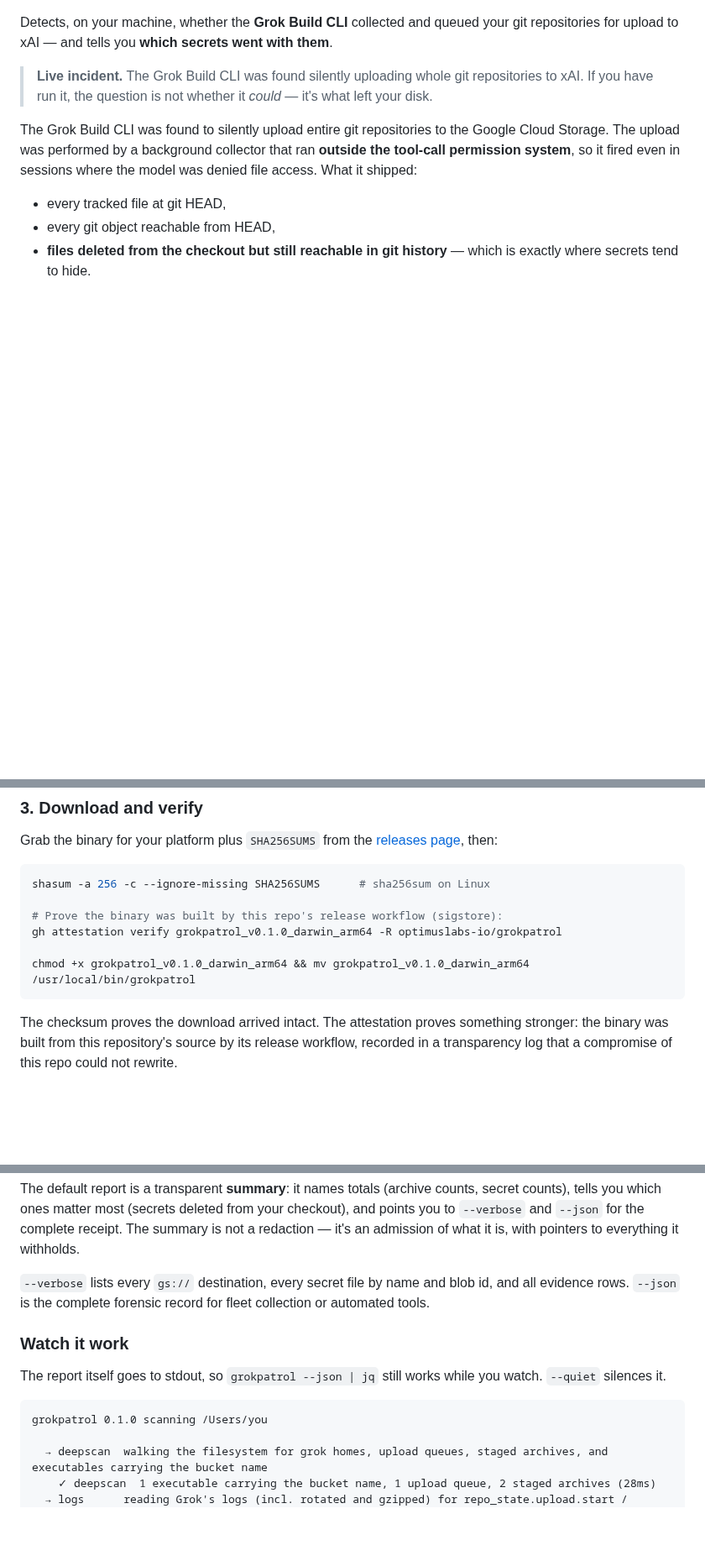
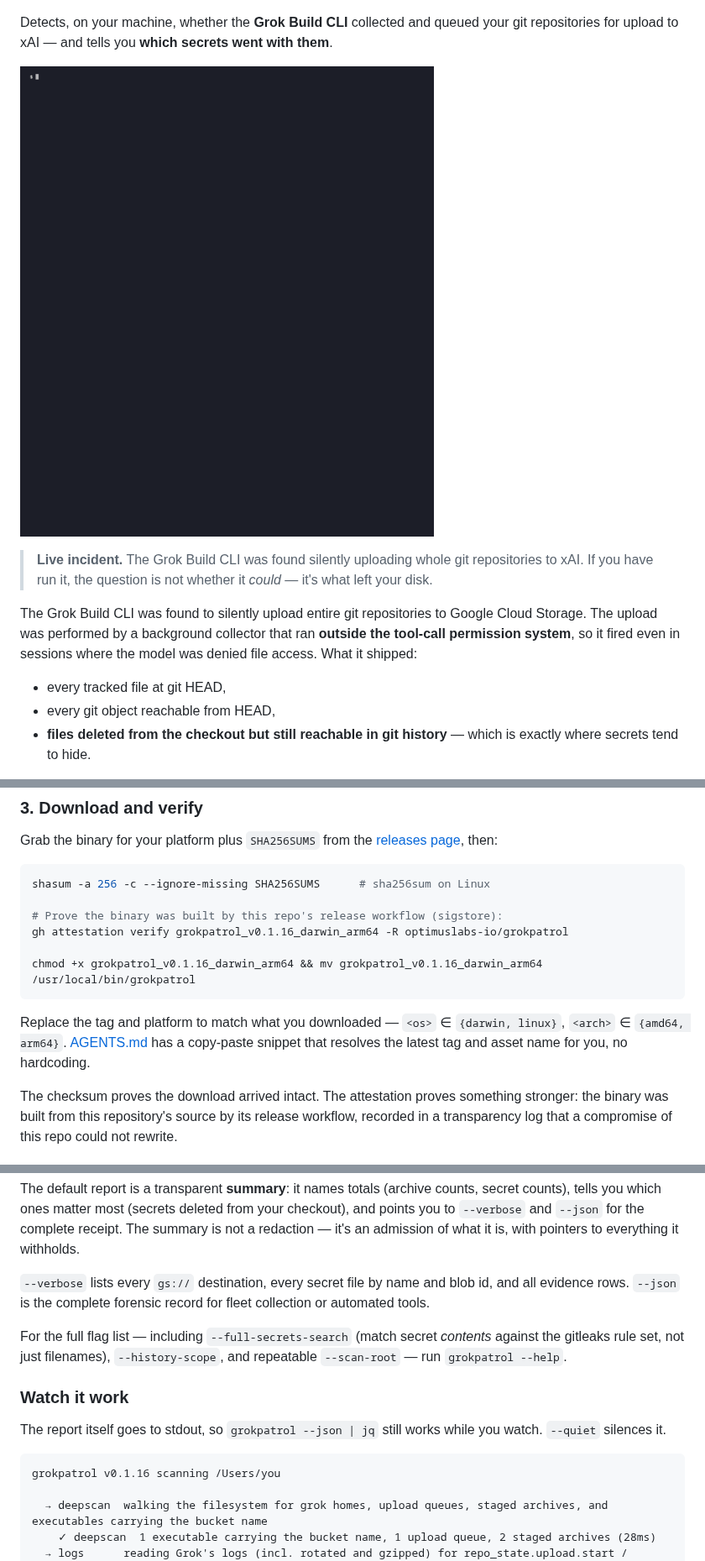
Before and after one commit to optimuslabs-io/grokpatrol, a Markdown page: README.md, 3 parts joined by grey strips. Shown at 84% size. Rendered like a GitHub page; pictures changed too: docs/demo.gif (added); blank space fills up the shorter version.

Commit message:
docs(README): add demo GIF, link SECURITY/CONTRIBUTING, fix install placeholders + nits
- Add docs/demo.gif (vhs scan of a synthetic compromised host: animated banner,
  six checks, then VERDICT: COMPROMISED with deleted-but-in-history secrets) and
  show it at the top.
- Point install/verify examples at a current tag and note the {os}/{arch}
  placeholders; AGENTS.md has the tag-resolving snippet.
- Link CONTRIBUTING.md and SECURITY.md (private vuln reporting).
- Point Use at 'grokpatrol --help' and surface --full-secrets-search.
- Add Go Reference + platform badges; refresh sample-output version; fix
  'Google Cloud Storage' grammar; strip trailing whitespace.

Co-Authored-By: Claude Opus 4.8 <noreply@anthropic.com>

````diff
--- a/README.md
+++ b/README.md
@@ -10,16 +12,15 @@
 Detects, on your machine, whether the **Grok Build CLI** collected and queued your
 git repositories for upload to xAI — and tells you **which secrets went with them**.
 
-<!-- Demo GIF goes here. Generate with `vhs demo.tape` (charmbracelet/vhs) in a throwaway
-     VM or container -- `make demo` writes live indicator strings that can trip corporate EDR --
-     then commit docs/demo.gif and uncomment the line below.
-![grokpatrol scanning a compromised host](docs/demo.gif)
--->
+![grokpatrol scanning a synthetic compromised host: the animated banner, six checks, then VERDICT: COMPROMISED — with the two secrets deleted from the checkout but still alive in git history flagged for rotation](docs/demo.gif)
+
+<!-- Regenerate with `vhs demo.tape` (charmbracelet/vhs) in a throwaway VM or container:
+     `make demo` plants live indicator strings that can trip corporate EDR. -->
 
 > **Live incident.** The Grok Build CLI was found silently uploading whole git repositories to
 > xAI. If you have run it, the question is not whether it *could* — it's what left your disk.
 
-The Grok Build CLI was found to silently upload entire git repositories to the Google Cloud Storage. The upload was performed by a background collector that ran **outside the tool-call permission system**, so it fired even in sessions where the model was denied file access. What it shipped:
+The Grok Build CLI was found to silently upload entire git repositories to Google Cloud Storage. The upload was performed by a background collector that ran **outside the tool-call permission system**, so it fired even in sessions where the model was denied file access. What it shipped:
 
 - every tracked file at git HEAD,
 - every git object reachable from HEAD,
@@ -62,10 +63,14 @@ Grab the binary for your platform plus `SHA256SUMS` from the
 shasum -a 256 -c --ignore-missing SHA256SUMS      # sha256sum on Linux
 
 # Prove the binary was built by this repo's release workflow (sigstore):
-gh attestation verify grokpatrol_v0.1.0_darwin_arm64 -R optimuslabs-io/grokpatrol
+gh attestation verify grokpatrol_v0.1.16_darwin_arm64 -R optimuslabs-io/grokpatrol
 
-chmod +x grokpatrol_v0.1.0_darwin_arm64 && mv grokpatrol_v0.1.0_darwin_arm64 /usr/local/bin/grokpatrol
+chmod +x grokpatrol_v0.1.16_darwin_arm64 && mv grokpatrol_v0.1.16_darwin_arm64 /usr/local/bin/grokpatrol
 ```
+
+Replace the tag and platform to match what you downloaded — `<os>` ∈ `{darwin, linux}`,
+`<arch>` ∈ `{amd64, arm64}`. [AGENTS.md](AGENTS.md) has a copy-paste snippet that resolves the
+latest tag and asset name for you, no hardcoding.
 
 The checksum proves the download arrived intact. The attestation proves something
 stronger: the binary was built from this repository's source by its release workflow,
@@ -87,13 +92,17 @@ what it is, with pointers to everything it withholds.
 `--verbose` lists every `gs://` destination, every secret file by name and blob id, and all evidence rows.
 `--json` is the complete forensic record for fleet collection or automated tools.
 
+For the full flag list — including `--full-secrets-search` (match secret *contents* against the
+gitleaks rule set, not just filenames), `--history-scope`, and repeatable `--scan-root` — run
+`grokpatrol --help`.
+
 ### Watch it work
 
 The report itself goes to stdout, so `grokpatrol --json | jq` still works while you
 watch. `--quiet` silences it.
 
 ```
-grokpatrol 0.1.0 scanning /Users/you
+grokpatrol v0.1.16 scanning /Users/you
 
   → deepscan  walking the filesystem for grok homes, upload queues, staged archives, and executables carrying the bucket name
     ✓ deepscan  1 executable carrying the bucket name, 1 upload queue, 2 staged archives (28ms)
````
Also changed, not shown: other parts of README.md (+8 -0 lines).
